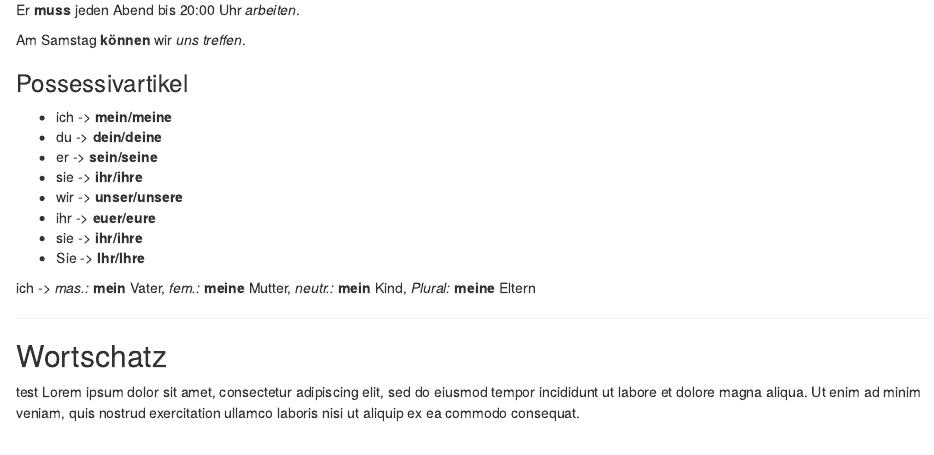
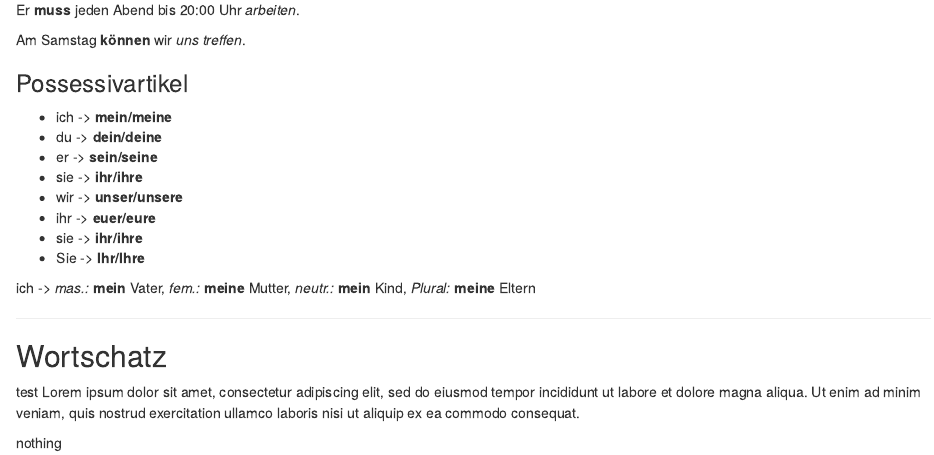
Before and after one commit to isaacMedina1/DaF-Buch, an R Markdown document (05-Wie-spät-ist-es.rmd): the page in a window 1100 px wide, from 1390 px down. Rendered offline with R 4.5, knitr and Pandoc, with nearby package versions; drawn as R Markdown's standard HTML page in place of the format the file asks for.

Commit message:
test lorem 2

```diff
--- a/05-Wie-spät-ist-es.rmd
+++ b/05-Wie-spät-ist-es.rmd
@@ -117,4 +117,6 @@ Wortschatz
 
 test Lorem ipsum dolor sit amet, consectetur adipiscing elit, sed do eiusmod tempor incididunt ut labore et dolore magna aliqua. Ut enim ad minim veniam, quis nostrud exercitation ullamco laboris nisi ut aliquip ex ea commodo consequat.
 
+nothing
+
 ###  {-}
```
